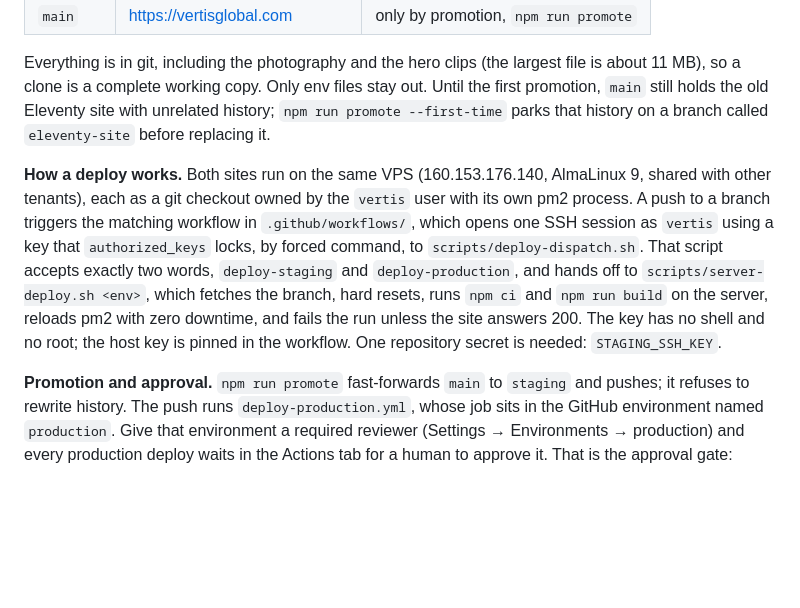
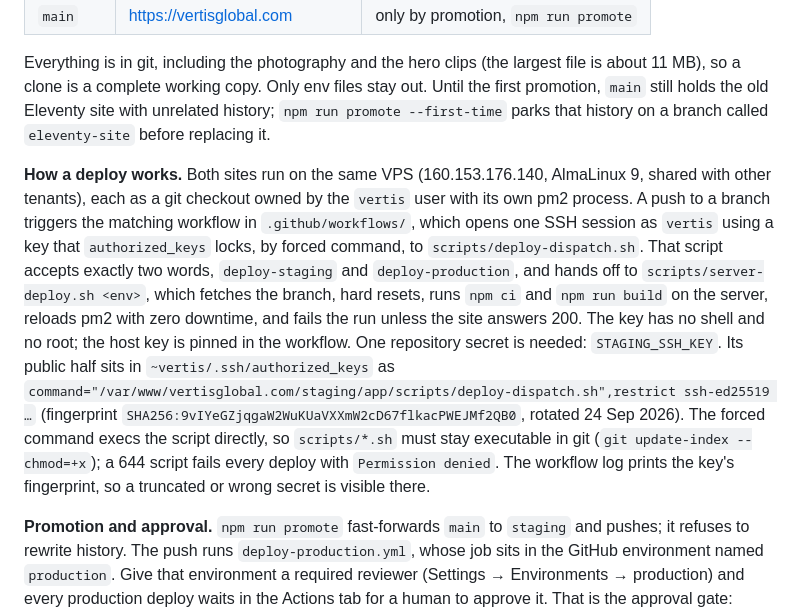
Before and after one commit to marketing883/Vertis-global, a Markdown page: README.md, the part around the change. Rendered like a GitHub page; blank space fills up the shorter version.

Commit message:
README: document the deploy key and why scripts must stay executable
Co-Authored-By: Claude Opus 5.5 <noreply@anthropic.com>
Claude-Session: https://claude.ai/code/session_018kG2DN1H8L92ZQ37dH6Nqd

```diff
--- a/README.md
+++ b/README.md
@@ -42,7 +42,7 @@ The code lives at **https://github.com/marketing883/Vertis-global**. Two branche
 
 Everything is in git, including the photography and the hero clips (the largest file is about 11 MB), so a clone is a complete working copy. Only env files stay out. Until the first promotion, `main` still holds the old Eleventy site with unrelated history; `npm run promote --first-time` parks that history on a branch called `eleventy-site` before replacing it.
 
-**How a deploy works.** Both sites run on the same VPS (160.153.176.140, AlmaLinux 9, shared with other tenants), each as a git checkout owned by the `vertis` user with its own pm2 process. A push to a branch triggers the matching workflow in `.github/workflows/`, which opens one SSH session as `vertis` using a key that `authorized_keys` locks, by forced command, to `scripts/deploy-dispatch.sh`. That script accepts exactly two words, `deploy-staging` and `deploy-production`, and hands off to `scripts/server-deploy.sh <env>`, which fetches the branch, hard resets, runs `npm ci` and `npm run build` on the server, reloads pm2 with zero downtime, and fails the run unless the site answers 200. The key has no shell and no root; the host key is pinned in the workflow. One repository secret is needed: `STAGING_SSH_KEY`.
+**How a deploy works.** Both sites run on the same VPS (160.153.176.140, AlmaLinux 9, shared with other tenants), each as a git checkout owned by the `vertis` user with its own pm2 process. A push to a branch triggers the matching workflow in `.github/workflows/`, which opens one SSH session as `vertis` using a key that `authorized_keys` locks, by forced command, to `scripts/deploy-dispatch.sh`. That script accepts exactly two words, `deploy-staging` and `deploy-production`, and hands off to `scripts/server-deploy.sh <env>`, which fetches the branch, hard resets, runs `npm ci` and `npm run build` on the server, reloads pm2 with zero downtime, and fails the run unless the site answers 200. The key has no shell and no root; the host key is pinned in the workflow. One repository secret is needed: `STAGING_SSH_KEY`. Its public half sits in `~vertis/.ssh/authorized_keys` as `command="/var/www/vertisglobal.com/staging/app/scripts/deploy-dispatch.sh",restrict ssh-ed25519 …` (fingerprint `SHA256:9vIYeGZjqgaW2WuKUaVXXmW2cD67flkacPWEJMf2QB0`, rotated 24 Sep 2026). The forced command execs the script directly, so `scripts/*.sh` must stay executable in git (`git update-index --chmod=+x`); a 644 script fails every deploy with `Permission denied`. The workflow log prints the key's fingerprint, so a truncated or wrong secret is visible there.
 
 **Promotion and approval.** `npm run promote` fast-forwards `main` to `staging` and pushes; it refuses to rewrite history. The push runs `deploy-production.yml`, whose job sits in the GitHub environment named `production`. Give that environment a required reviewer (Settings → Environments → production) and every production deploy waits in the Actions tab for a human to approve it. That is the approval gate: staging is automatic, production is a click.
 
```
